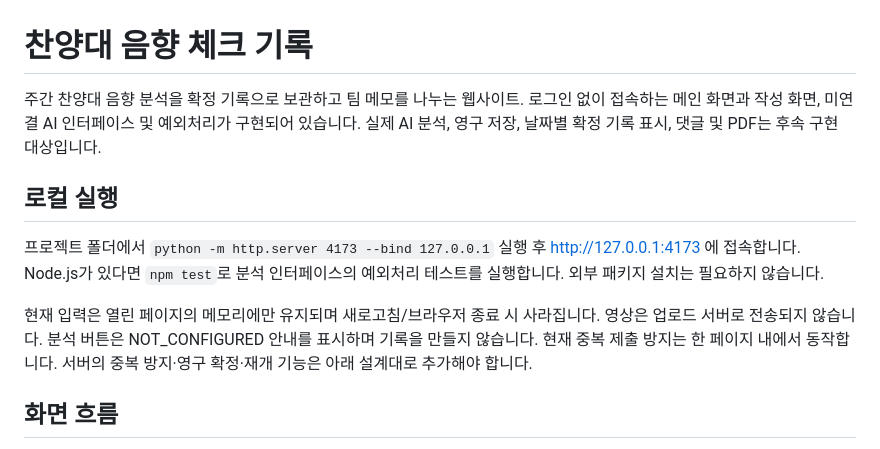
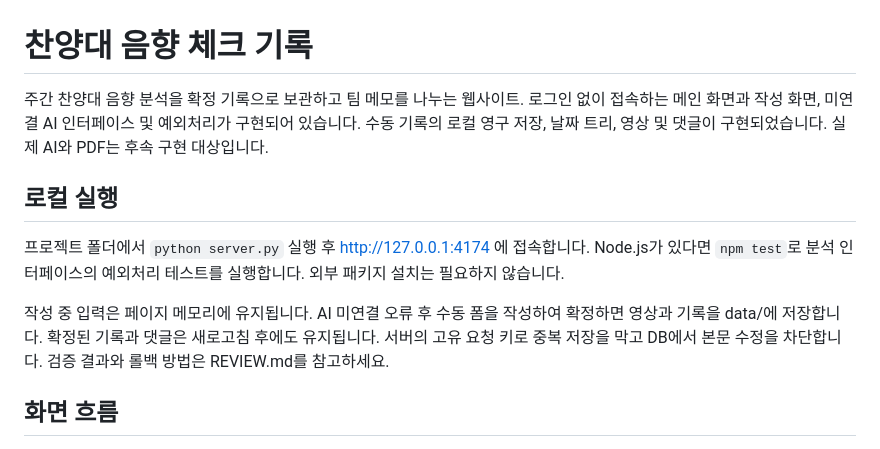
Before and after one commit to cro-cop-kyc/choir-sound-log, a Markdown page: README.md, the part around the change. Rendered like a GitHub page.

Commit message:
Update local server and persistence documentation

```diff
--- a/README.md
+++ b/README.md
@@ -1,12 +1,12 @@
 # 찬양대 음향 체크 기록
 
-주간 찬양대 음향 분석을 확정 기록으로 보관하고 팀 메모를 나누는 웹사이트. 로그인 없이 접속하는 메인 화면과 작성 화면, 미연결 AI 인터페이스 및 예외처리가 구현되어 있습니다. 실제 AI 분석, 영구 저장, 날짜별 확정 기록 표시, 댓글 및 PDF는 후속 구현 대상입니다.
+주간 찬양대 음향 분석을 확정 기록으로 보관하고 팀 메모를 나누는 웹사이트. 로그인 없이 접속하는 메인 화면과 작성 화면, 미연결 AI 인터페이스 및 예외처리가 구현되어 있습니다. 수동 기록의 로컬 영구 저장, 날짜 트리, 영상 및 댓글이 구현되었습니다. 실제 AI와 PDF는 후속 구현 대상입니다.
 
 ## 로컬 실행
 
-프로젝트 폴더에서 `python -m http.server 4173 --bind 127.0.0.1` 실행 후 http://127.0.0.1:4173 에 접속합니다. Node.js가 있다면 `npm test`로 분석 인터페이스의 예외처리 테스트를 실행합니다. 외부 패키지 설치는 필요하지 않습니다.
+프로젝트 폴더에서 `python server.py` 실행 후 http://127.0.0.1:4174 에 접속합니다. Node.js가 있다면 `npm test`로 분석 인터페이스의 예외처리 테스트를 실행합니다. 외부 패키지 설치는 필요하지 않습니다.
 
-현재 입력은 열린 페이지의 메모리에만 유지되며 새로고침/브라우저 종료 시 사라집니다. 영상은 업로드 서버로 전송되지 않습니다. 분석 버튼은 NOT_CONFIGURED 안내를 표시하며 기록을 만들지 않습니다. 현재 중복 제출 방지는 한 페이지 내에서 동작합니다. 서버의 중복 방지·영구 확정·재개 기능은 아래 설계대로 추가해야 합니다.
+작성 중 입력은 페이지 메모리에 유지됩니다. AI 미연결 오류 후 수동 폼을 작성하여 확정하면 영상과 기록을 data/에 저장합니다. 확정된 기록과 댓글은 새로고침 후에도 유지됩니다. 서버의 고유 요청 키로 중복 저장을 막고 DB에서 본문 수정을 차단합니다. 검증 결과와 롤백 방법은 REVIEW.md를 참고하세요.
 
 ## 화면 흐름
 
```
